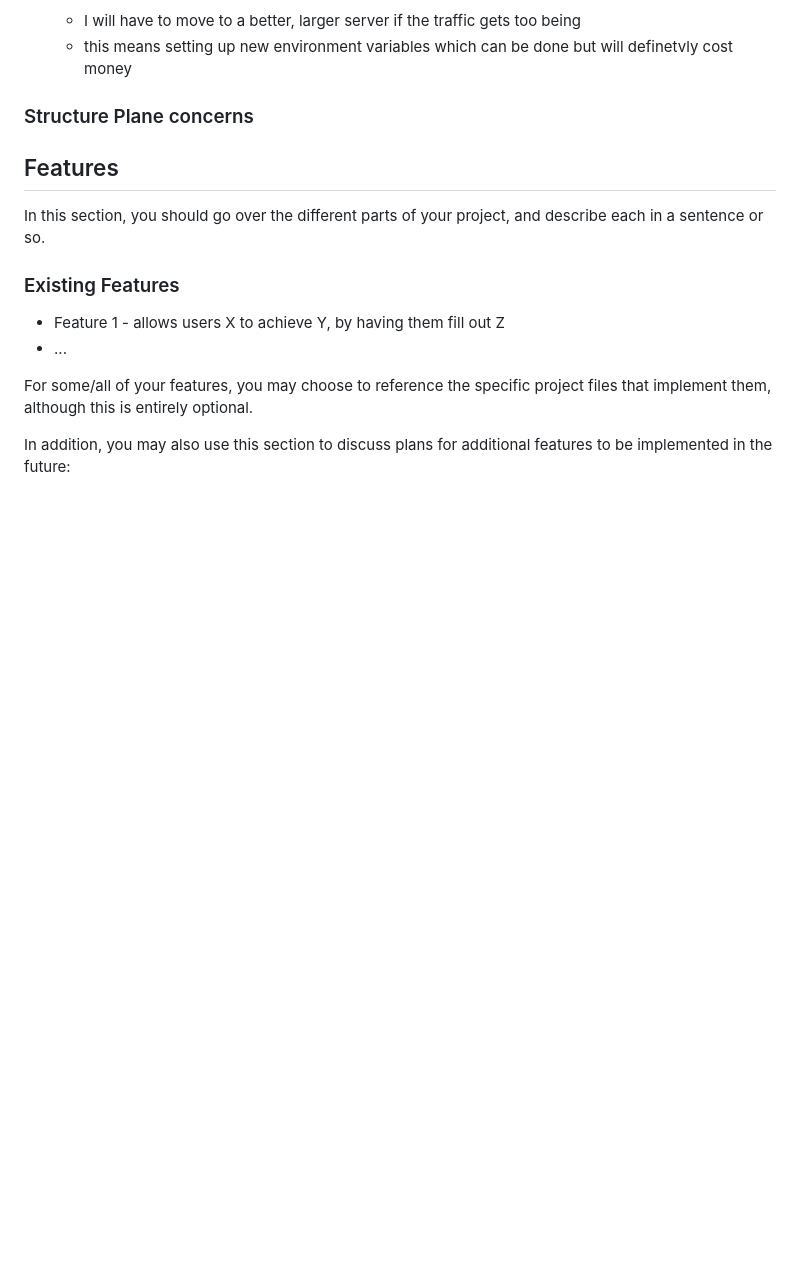
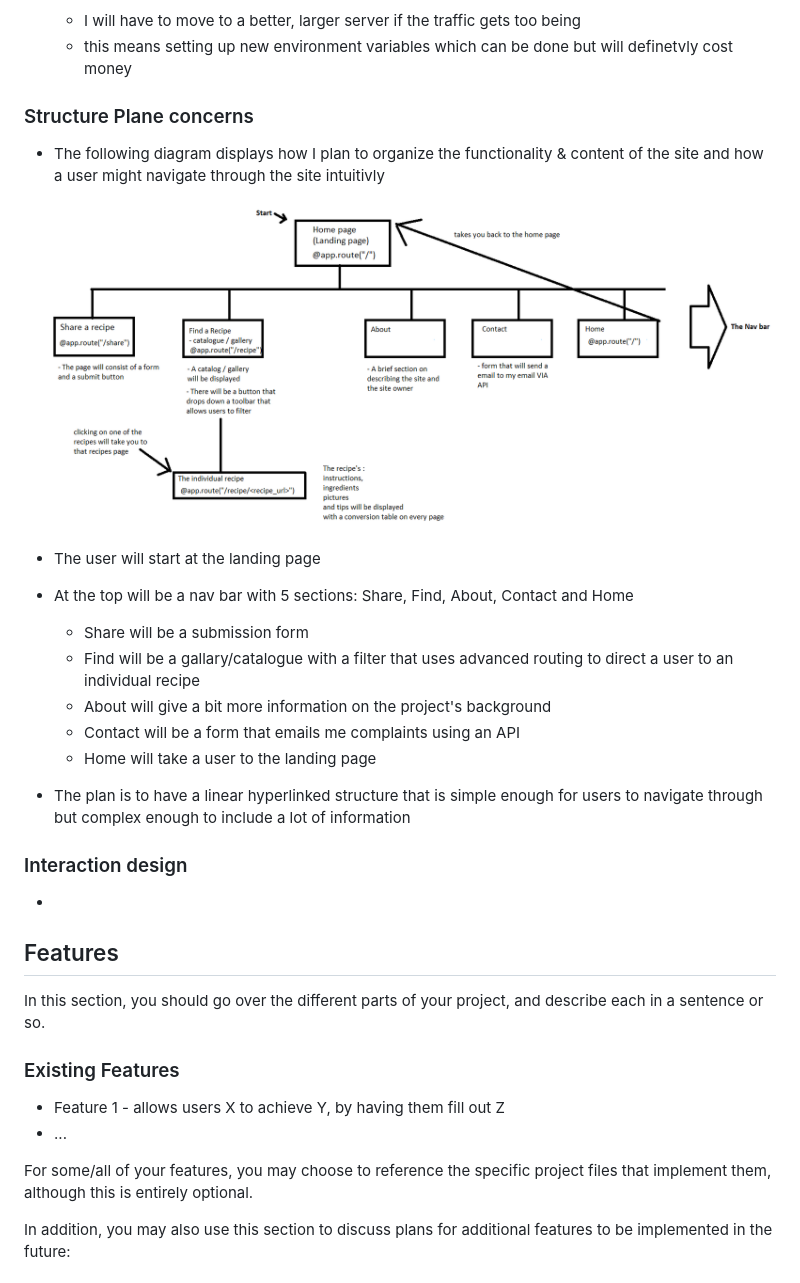
Before and after one commit to KeisGSmit/5IngredientFoods, a Markdown page: README.md, the part around the change printed below. Drawn GitHub-style; pictures changed too: Readme_sourceFiles/Structure_plane.png (added); blank space fills up the shorter version.

Commit message:
Added content to the structure plane

```diff
--- a/README.md
+++ b/README.md
@@ -178,6 +178,27 @@ we can include (outside of the initial features) are:
 
 ### Structure Plane concerns
 
+- The following diagram displays how I plan to organize the functionality & content
+of the site and how a user might navigate through the site intuitivly
+
+![Structure plane](Readme_sourceFiles/Structure_plane.png)
+
+- The user will start at the landing page
+- At the top will be a nav bar with 5 sections: Share, Find, About, Contact and Home
+    - Share will be a submission form
+    - Find will be a gallary/catalogue with a filter that uses advanced routing
+     to direct a user to an individual recipe
+    - About will give a bit more information on the project's background
+    - Contact will be a form that emails me complaints using an API
+    - Home will take a user to the landing page
+
+- The plan is to have a linear hyperlinked structure that is simple enough
+ for users to navigate through but complex enough to include a lot of information
+
+
+### Interaction design
+
+-
 ## Features
 
 In this section, you should go over the different parts of your project, and describe each in a sentence or so.
```
Also changed, not shown: other parts of README.md (+1 -1 lines).
